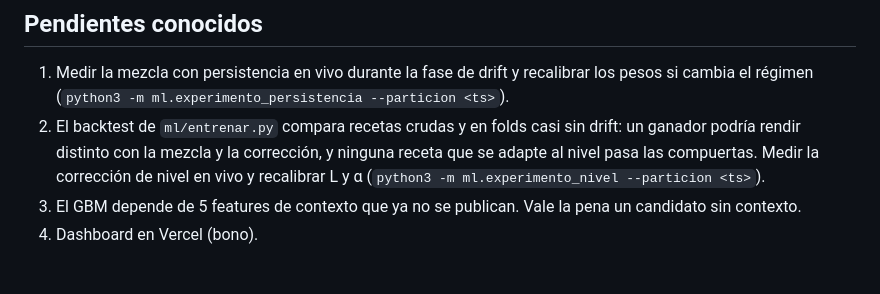
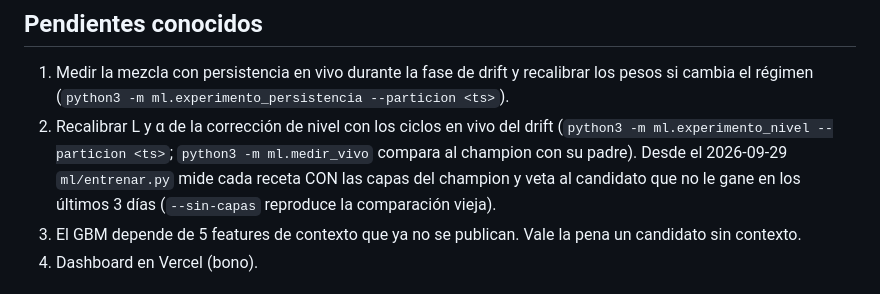
Before and after one commit to isaiasexternado-a11y/pulso-transmi-proyecto1mlops, a Markdown page: CLAUDE.md, the part around the change. Drawn GitHub-style.

Commit message:
docs: CLAUDE.md con las compuertas que miden con capas
Co-Authored-By: Claude Opus 5.5 <noreply@anthropic.com>

```diff
--- a/CLAUDE.md
+++ b/CLAUDE.md
@@ -129,9 +129,10 @@ El histórico semilla (45 días, 51.840 obs, 2026-07-26 → 2026-09-08) se extie
 
 1. Medir la mezcla con persistencia en vivo durante la fase de drift y recalibrar los pesos si cambia
    el régimen (`python3 -m ml.experimento_persistencia --particion <ts>`).
-2. El backtest de `ml/entrenar.py` compara recetas crudas y en folds casi sin drift: un ganador podría rendir
-   distinto con la mezcla y la corrección, y ninguna receta que se adapte al nivel pasa las compuertas.
-   Medir la corrección de nivel en vivo y recalibrar L y α (`python3 -m ml.experimento_nivel --particion <ts>`).
+2. Recalibrar L y α de la corrección de nivel con los ciclos en vivo del drift
+   (`python3 -m ml.experimento_nivel --particion <ts>`; `python3 -m ml.medir_vivo` compara al champion con su padre).
+   Desde el 2026-09-29 `ml/entrenar.py` mide cada receta CON las capas del champion y veta al candidato que no le
+   gane en los últimos 3 días (`--sin-capas` reproduce la comparación vieja).
 3. El GBM depende de 5 features de contexto que ya no se publican. Vale la pena un candidato sin contexto.
 4. Dashboard en Vercel (bono).
 
```
